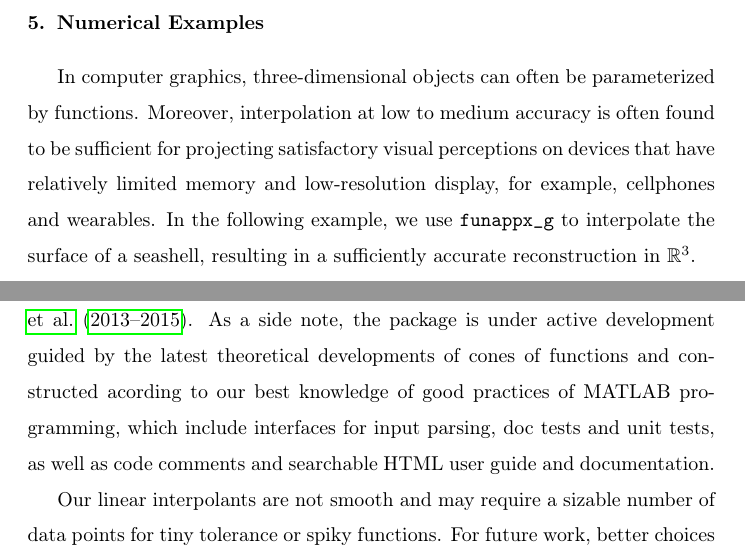
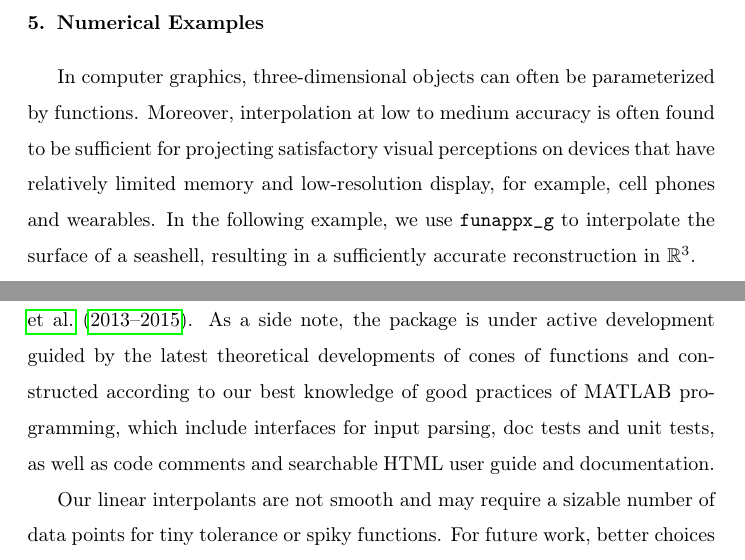
Before and after one commit to xtong5/LocalAdaptiveAppxOpt, a LaTeX paper (TraubMemorialPaper.tex): two parts of pages 23 and 28 of 29, joined at a grey line, cut so that both start at the same text. Compiled offline with pdfLaTeX.

Commit message:
fix typos

```diff
--- a/TraubMemorialPaper.tex
+++ b/TraubMemorialPaper.tex
@@ -806,7 +806,7 @@ In computer graphics, three-dimensional objects can often be parameterized by
 functions. Moreover, interpolation at low to medium accuracy is often found to
 be sufficient for projecting satisfactory visual perceptions on devices that
 have relatively limited memory and low-resolution display, for example,
-cellphones and wearables. In the following example, we use \funappxg{} to
+cell phones and wearables. In the following example, we use \funappxg{} to
 interpolate the surface of a seashell, resulting in a sufficiently accurate
 reconstruction in $\mathbb{R}^3$.
 
@@ -1121,7 +1121,7 @@ domain followed by some post processing. In fact, we have implemented the serial
 and parallel versions of our algorithms in a MATLAB toolbox we call
 GAIL~\cite{ChoEtal15a}. As a side note, the package is under active development
 guided by the latest theoretical developments of cones of functions and
-constructed acording to our best knowledge of good practices of MATLAB
+constructed according to our best knowledge of good practices of MATLAB
 programming, which include interfaces for input parsing, doc tests and unit
 tests, as well as code comments and searchable HTML user guide and
 documentation.
```
Also changed, not shown: TraubMemorialPaper.tex (6 more changed lines).
